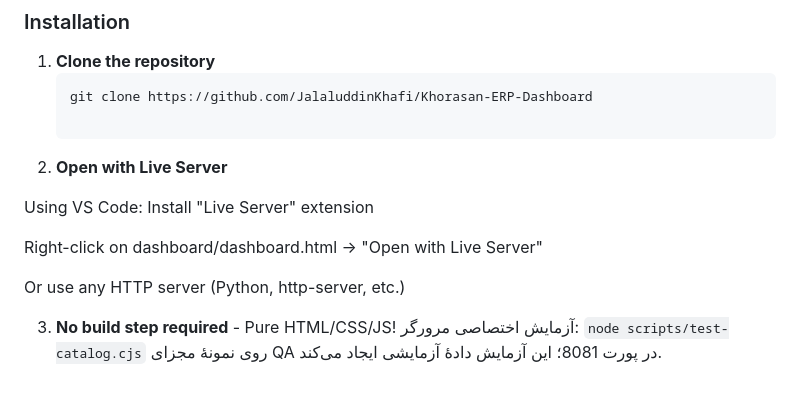
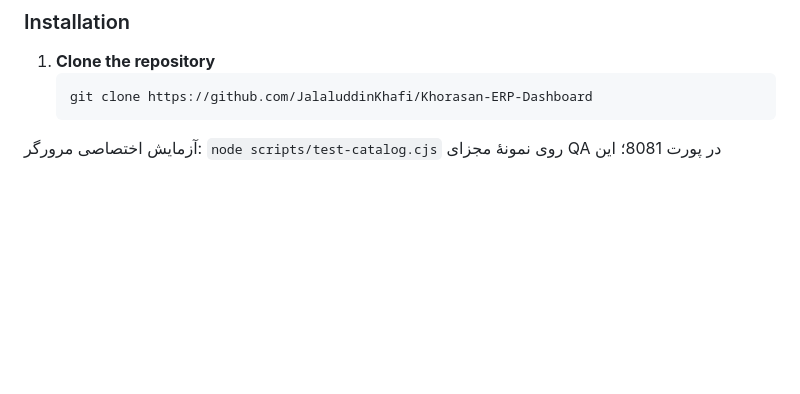
Before and after one commit to JalaluddinKhafi/Khorasan-ERP-Dashboard, a Markdown page: README.md, the part around the change. GitHub-like rendering; blank space fills up the shorter version.

Commit message:
docs: update README.md (part 2/9)
Reconstructed history; scheduled date is not the original work date.
Source-Commit: f6e25bbd26be6ed0cb54a853d51af9c624e2979d

````diff
--- a/README.md
+++ b/README.md
@@ -134,14 +134,4 @@ docker compose up --build -d
 1. **Clone the repository**
    ```bash
    git clone https://github.com/JalaluddinKhafi/Khorasan-ERP-Dashboard
-
-2. **Open with Live Server**
-
-Using VS Code: Install "Live Server" extension
-
-Right-click on dashboard/dashboard.html → "Open with Live Server"
-
-Or use any HTTP server (Python, http-server, etc.)
-
-3. **No build step required** - Pure HTML/CSS/JS!
 آزمایش اختصاصی مرورگر: `node scripts/test-catalog.cjs` روی نمونهٔ مجزای QA در پورت 8081؛ این آزمایش دادهٔ آزمایشی ایجاد می‌کند.
````
